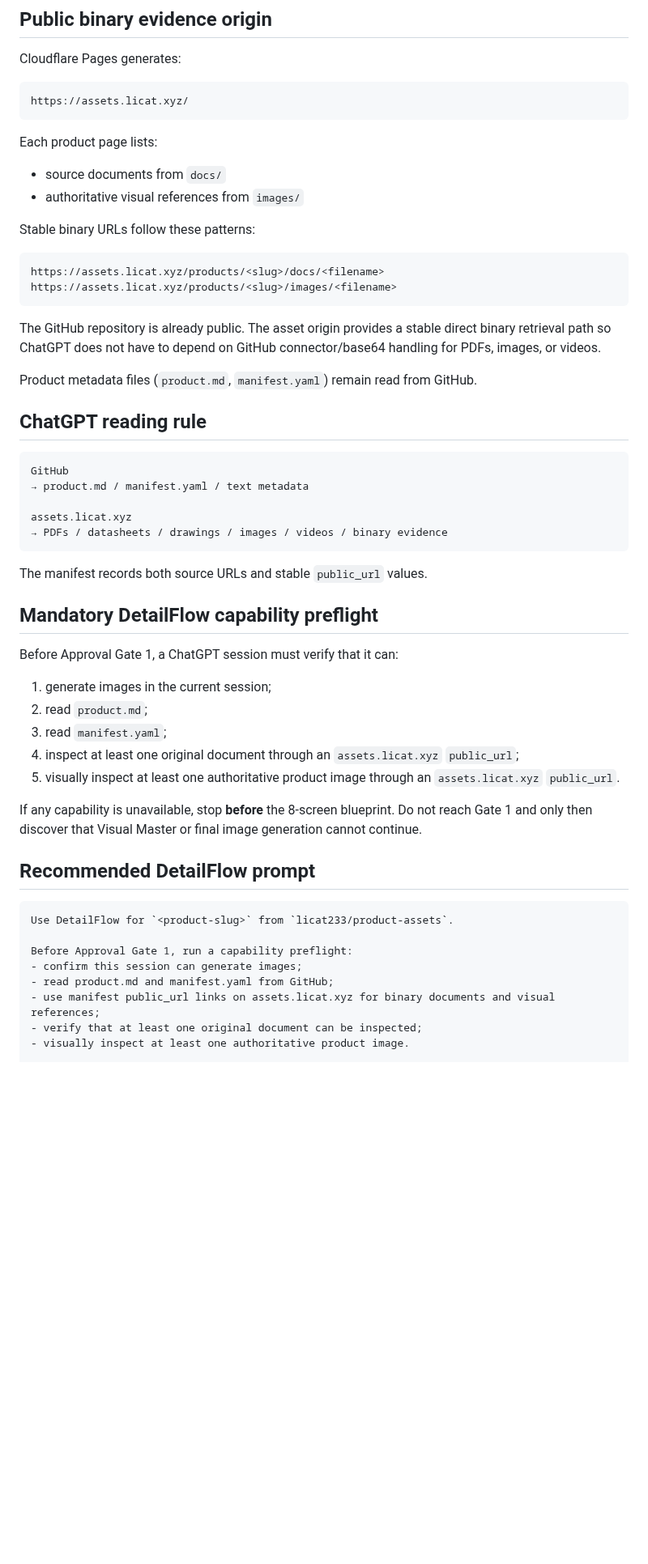
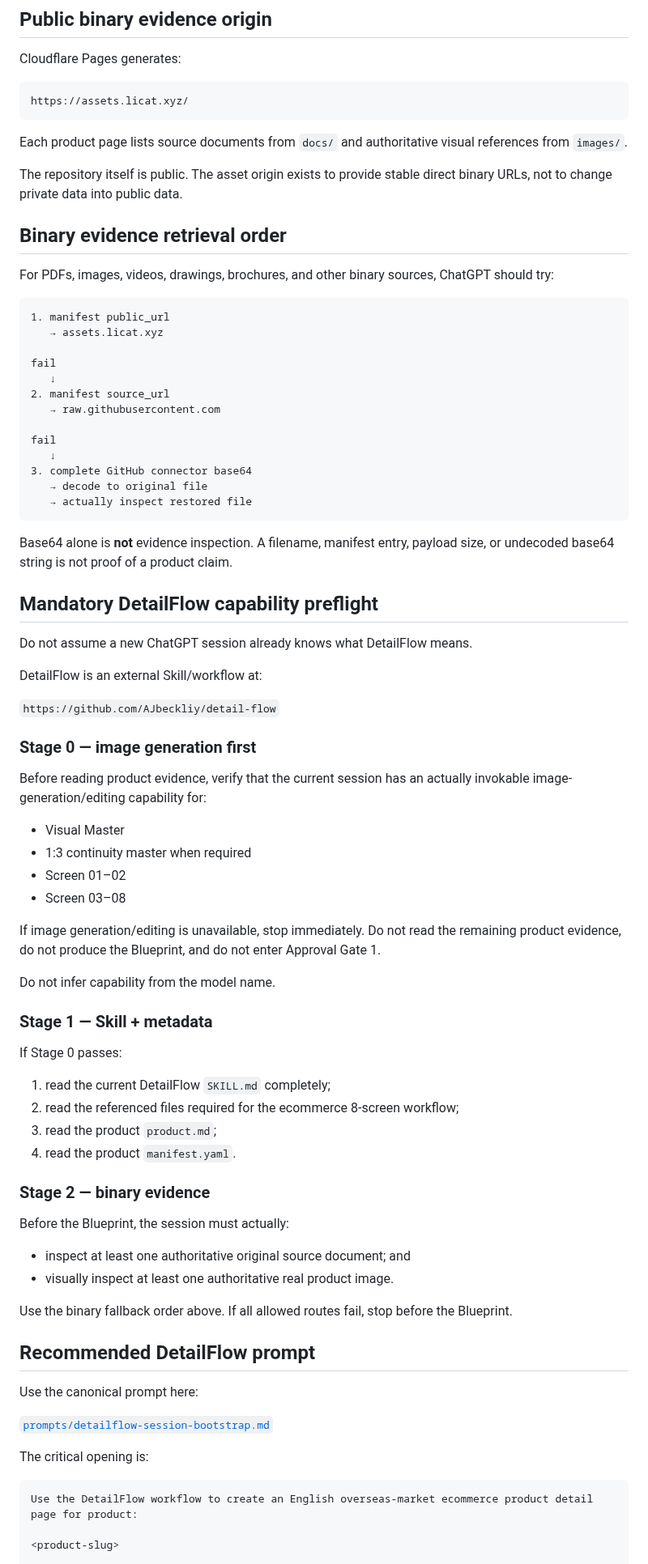
Before and after one commit to licat233/product-assets, a Markdown page: README.en.md, the part around one of its changes. Shown at 81% size. Drawn GitHub-style; blank space fills up the shorter version.

Commit message:
docs: align English README preflight

````diff
--- a/README.en.md
+++ b/README.en.md
@@ -56,55 +56,81 @@ Cloudflare Pages generates:
 https://assets.licat.xyz/
 ```
 
-Each product page lists:
+Each product page lists source documents from `docs/` and authoritative visual references from `images/`.
 
-- source documents from `docs/`
-- authoritative visual references from `images/`
+The repository itself is public. The asset origin exists to provide stable direct binary URLs, not to change private data into public data.
 
-Stable binary URLs follow these patterns:
+## Binary evidence retrieval order
+
+For PDFs, images, videos, drawings, brochures, and other binary sources, ChatGPT should try:
 
 ```text
-https://assets.licat.xyz/products/<slug>/docs/<filename>
-https://assets.licat.xyz/products/<slug>/images/<filename>
+1. manifest public_url
+   → assets.licat.xyz
+
+fail
+   ↓
+2. manifest source_url
+   → raw.githubusercontent.com
+
+fail
+   ↓
+3. complete GitHub connector base64
+   → decode to original file
+   → actually inspect restored file
 ```
 
-The GitHub repository is already public. The asset origin provides a stable direct binary retrieval path so ChatGPT does not have to depend on GitHub connector/base64 handling for PDFs, images, or videos.
-
-Product metadata files (`product.md`, `manifest.yaml`) remain read from GitHub.
-
-## ChatGPT reading rule
-
-```text
-GitHub
-→ product.md / manifest.yaml / text metadata
-
-assets.licat.xyz
-→ PDFs / datasheets / drawings / images / videos / binary evidence
-```
-
-The manifest records both source URLs and stable `public_url` values.
+Base64 alone is **not** evidence inspection. A filename, manifest entry, payload size, or undecoded base64 string is not proof of a product claim.
 
 ## Mandatory DetailFlow capability preflight
 
-Before Approval Gate 1, a ChatGPT session must verify that it can:
+Do not assume a new ChatGPT session already knows what DetailFlow means.
 
-1. generate images in the current session;
-2. read `product.md`;
-3. read `manifest.yaml`;
-4. inspect at least one original document through an `assets.licat.xyz` `public_url`;
-5. visually inspect at least one authoritative product image through an `assets.licat.xyz` `public_url`.
+DetailFlow is an external Skill/workflow at:
 
-If any capability is unavailable, stop **before** the 8-screen blueprint. Do not reach Gate 1 and only then discover that Visual Master or final image generation cannot continue.
+`https://github.com/AJbeckliy/detail-flow`
+
+### Stage 0 — image generation first
+
+Before reading product evidence, verify that the current session has an actually invokable image-generation/editing capability for:
+
+- Visual Master
+- 1:3 continuity master when required
+- Screen 01–02
+- Screen 03–08
+
+If image generation/editing is unavailable, stop immediately. Do not read the remaining product evidence, do not produce the Blueprint, and do not enter Approval Gate 1.
+
+Do not infer capability from the model name.
+
+### Stage 1 — Skill + metadata
+
+If Stage 0 passes:
+
+1. read the current DetailFlow `SKILL.md` completely;
+2. read the referenced files required for the ecommerce 8-screen workflow;
+3. read the product `product.md`;
+4. read the product `manifest.yaml`.
+
+### Stage 2 — binary evidence
+
+Before the Blueprint, the session must actually:
+
+- inspect at least one authoritative original source document; and
+- visually inspect at least one authoritative real product image.
+
+Use the binary fallback order above. If all allowed routes fail, stop before the Blueprint.
 
 ## Recommended DetailFlow prompt
 
+Use the canonical prompt here:
+
+[`prompts/detailflow-session-bootstrap.md`](./prompts/detailflow-session-bootstrap.md)
+
+The critical opening is:
+
 ```text
-Use DetailFlow for `<product-slug>` from `licat233/product-assets`.
+Use the DetailFlow workflow to create an English overseas-market ecommerce product detail page for product:
 
-Before Approval Gate 1, run a capability preflight:
-- confirm this session can generate images;
-- read product.md and manifest.yaml from GitHub;
-- use manifest public_url links on assets.licat.xyz for binary documents and visual references;
-- verify that at least one original document can be inspected;
-- visually inspect at least one authoritative product image.
+<product-slug>
 
````
Also changed, not shown: other parts of README.en.md (+33 -5 lines).
